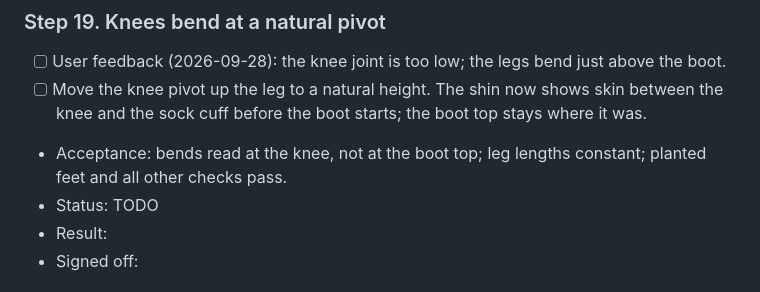
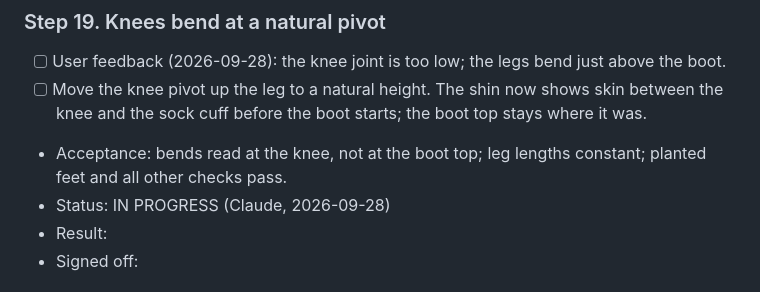
Before and after one commit to xenodorian/Biboo, a Markdown page: Current_Work.md, the part around the change. GitHub-like rendering.

Commit message:
Claim step 19. Knees bend at a natural pivot
Co-Authored-By: Claude Opus 5.5 <noreply@anthropic.com>
Claude-Session: https://claude.ai/code/session_01HxjqkUSQep4dPnHwHokXph

```diff
--- a/Current_Work.md
+++ b/Current_Work.md
@@ -243,7 +243,7 @@ frames or fewer.
       and the sock cuff before the boot starts; the boot top stays where it was.
 - Acceptance: bends read at the knee, not at the boot top; leg lengths constant; planted feet and
   all other checks pass.
-- Status: TODO
+- Status: IN PROGRESS (Claude, 2026-09-28)
 - Result:
 - Signed off:
 
```
